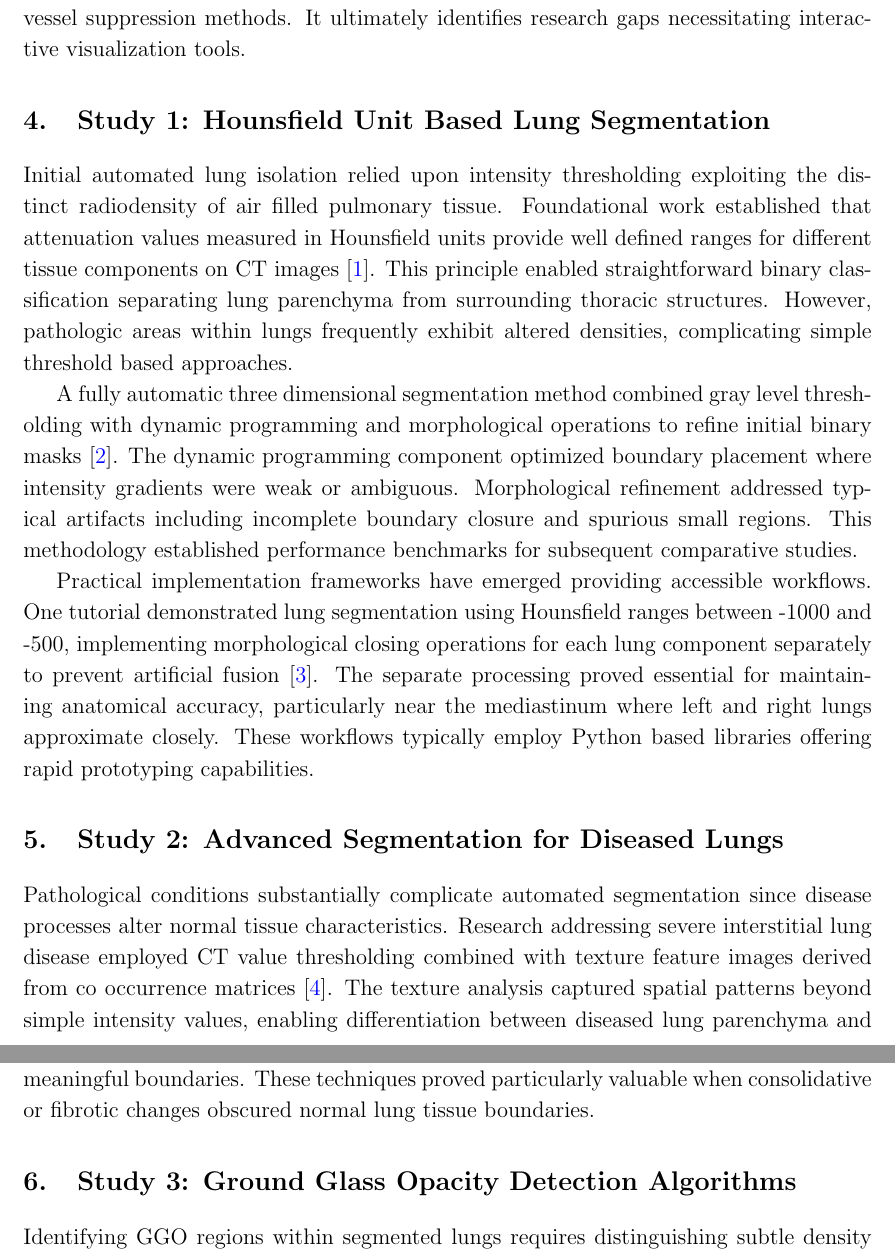
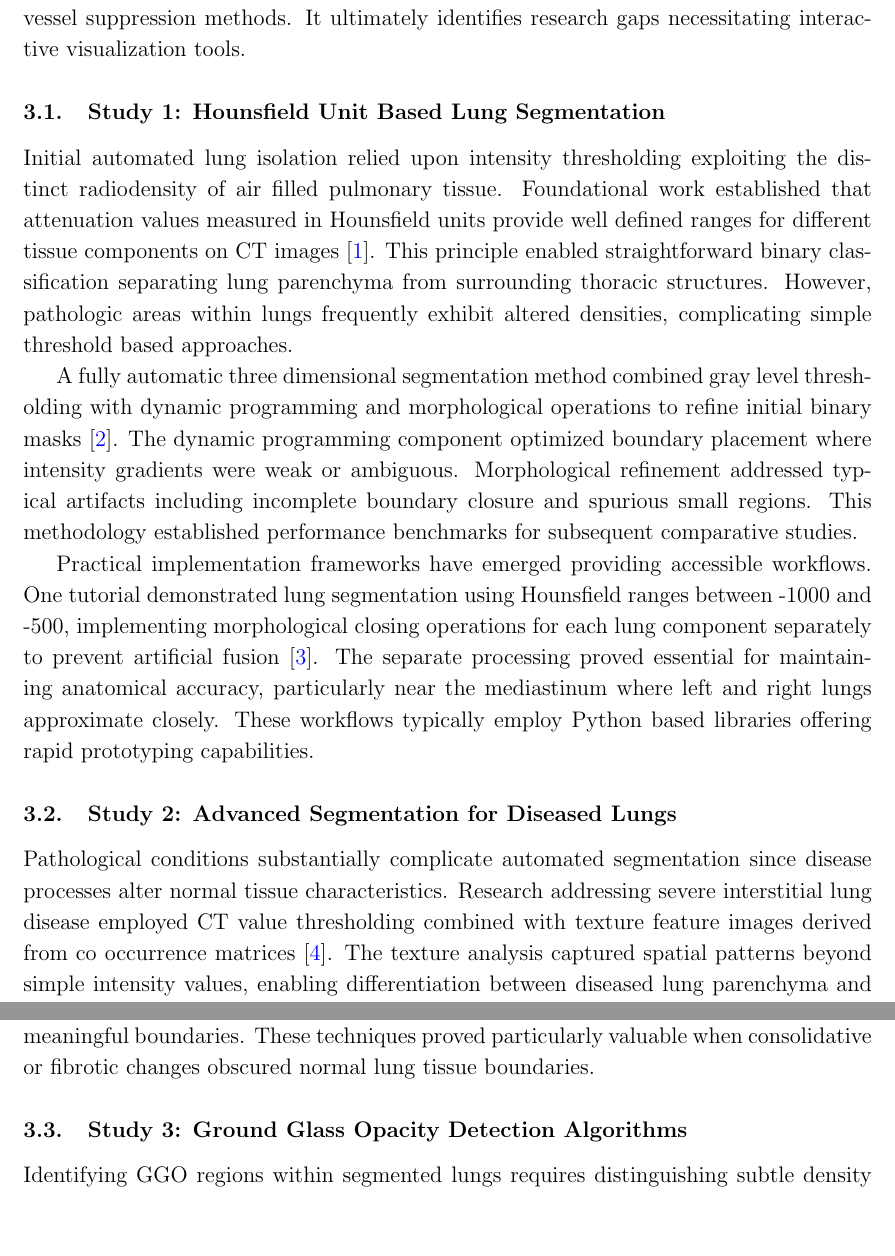
Before and after one commit to ckekula/fyp-3d-ct, a LaTeX document (image-processing/proposal/main.tex, which reads image-processing/proposal/chapters/literature-review.tex): two parts of pages 5 and 6 of 14, joined at a grey line, cut so that both start at the same text, the shorter picture padded with empty space. Compiled offline with pdfLaTeX.

Commit message:
refactor: update section titles and structure in literature review

```diff
--- a/image-processing/proposal/chapters/literature-review.tex
+++ b/image-processing/proposal/chapters/literature-review.tex
@@ -7,7 +7,7 @@ Manual GGO identification demands considerable radiologist time while introducin
 This review examines established preprocessing methodologies, lung parenchyma isolation techniques, GGO detection algorithms, and vessel suppression methods.
 It ultimately identifies research gaps necessitating interactive visualization tools.
 
-\section{Study 1: Hounsfield Unit Based Lung Segmentation}
+\subsection{Study 1: Hounsfield Unit Based Lung Segmentation}
 
 Initial automated lung isolation relied upon intensity thresholding exploiting the distinct radiodensity of air filled pulmonary tissue.
 Foundational work established that attenuation values measured in Hounsfield units provide well defined ranges for different tissue components on CT images \cite{radiographics2015}.
@@ -24,7 +24,7 @@ One tutorial demonstrated lung segmentation using Hounsfield ranges between -100
 The separate processing proved essential for maintaining anatomical accuracy, particularly near the mediastinum where left and right lungs approximate closely.
 These workflows typically employ Python based libraries offering rapid prototyping capabilities.
 
-\section{Study 2: Advanced Segmentation for Diseased Lungs}
+\subsection{Study 2: Advanced Segmentation for Diseased Lungs}
 
 Pathological conditions substantially complicate automated segmentation since disease processes alter normal tissue characteristics.
 Research addressing severe interstitial lung disease employed CT value thresholding combined with texture feature images derived from co occurrence matrices \cite{pmc2009}.
@@ -37,7 +37,7 @@ The fuzzy clustering accommodated gradual transitions rather than imposing hard
 Morphological reconstruction selectively filled gaps while preserving anatomically meaningful boundaries.
 These techniques proved particularly valuable when consolidative or fibrotic changes obscured normal lung tissue boundaries.
 
-\section{Study 3: Ground Glass Opacity Detection Algorithms}
+\subsection{Study 3: Ground Glass Opacity Detection Algorithms}
 
 Identifying GGO regions within segmented lungs requires distinguishing subtle density increases from normal parenchymal attenuation.
 Probabilistic spatial modeling through Markov random field based algorithms achieved 86.94\% sensitivity and 94.33\% specificity by incorporating contextual relationships between neighboring voxels \cite{pmc_mrf}.
```
Also changed, not shown: image-processing/proposal/main.pdf, image-processing/proposal/chapters/literature-review.tex (6 more changed lines).
